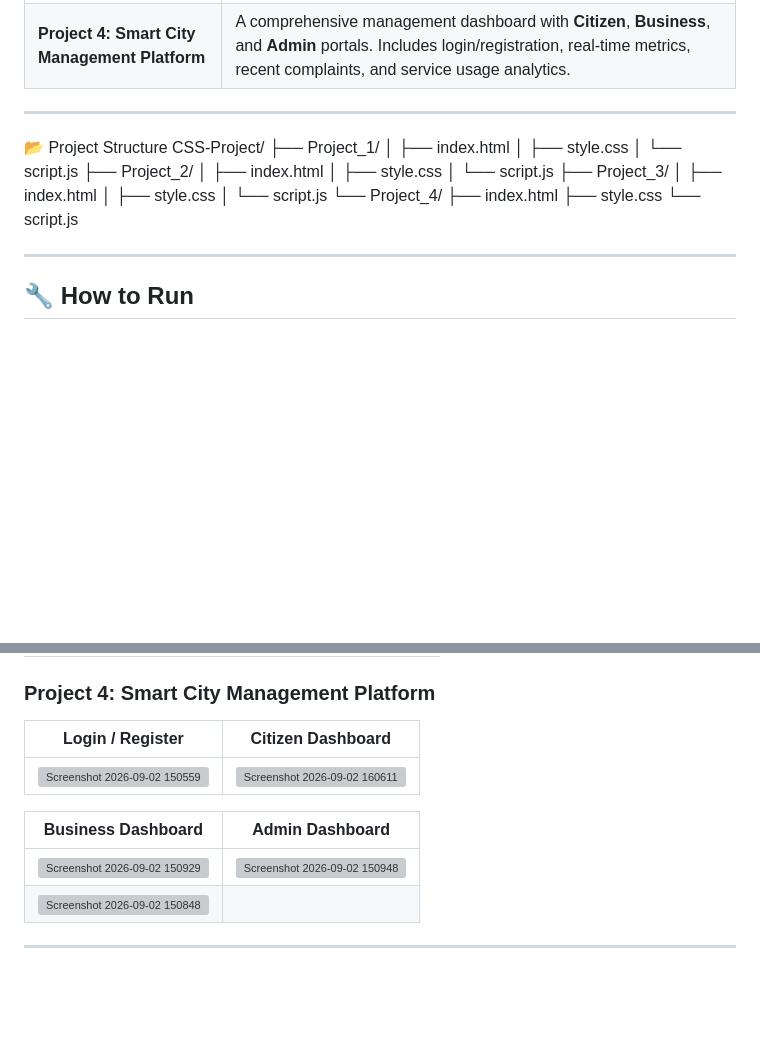
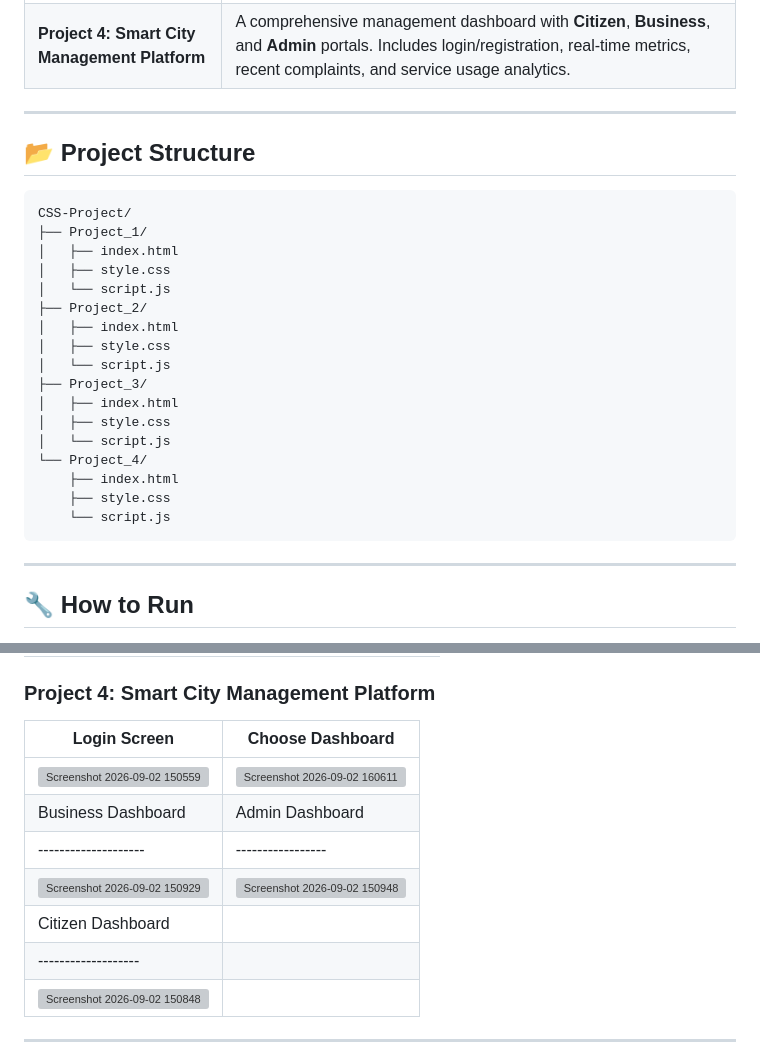
Before and after one commit to Mahin01234/CSS-Project, a Markdown page: README.md, 2 parts joined by grey strips. Drawn GitHub-style; blank space fills up the shorter version; grey boxes are pictures that could not be loaded.

````diff
--- a/README.md
+++ b/README.md
@@ -16,7 +16,9 @@ and a **Smart City Management Platform** with multiple dashboards.
 
 ---
 
-📂 Project Structure
+## 📂 Project Structure
+
+```plaintext
 CSS-Project/
 ├── Project_1/
 │   ├── index.html
@@ -34,7 +36,7 @@ CSS-Project/
     ├── index.html
     ├── style.css
     └── script.js
-
+```
 
 
 
@@ -129,13 +131,14 @@ Language toggle (Bengali/English) and dark/light mode support
 | <img width="1477" alt="image" src="https://github.com/user-attachments/assets/f5f4dd02-f592-4a31-8c69-5cfd97e116d9" /> | <img width="1467" alt="image" src="https://github.com/user-attachments/assets/70ef04a4-1d6d-4b35-8cf7-61ea7009496b" /> |
 
 ### Project 4: Smart City Management Platform
-| Login / Register | Citizen Dashboard |
-|------------------|-------------------|
+| Login Screen | Choose Dashboard |
+|--------------|------------------|
 | <img width="653" alt="Screenshot 2026-09-02 150559" src="https://github.com/user-attachments/assets/7d0e4174-4020-41f8-bd52-c7be4fa983e8" /> | <img width="1333" alt="Screenshot 2026-09-02 160611" src="https://github.com/user-attachments/assets/ed67ec3e-1d04-4bdd-b6c0-90341526baa8" /> |
-
 | Business Dashboard | Admin Dashboard |
 |--------------------|-----------------|
 | <img width="1486" alt="Screenshot 2026-09-02 150929" src="https://github.com/user-attachments/assets/9f93e8c5-00b4-4016-a63a-7b96ab95b7c9" /> | <img width="1482" alt="Screenshot 2026-09-02 150948" src="https://github.com/user-attachments/assets/ac60c16c-e739-4e47-b818-6b6639b01825" /> |
+| Citizen Dashboard |
+|-------------------|
 | <img width="1482" alt="Screenshot 2026-09-02 150848" src="https://github.com/user-attachments/assets/2f29606b-f4f0-487f-8de2-9f9075432709" /> |
 
 ---
````
